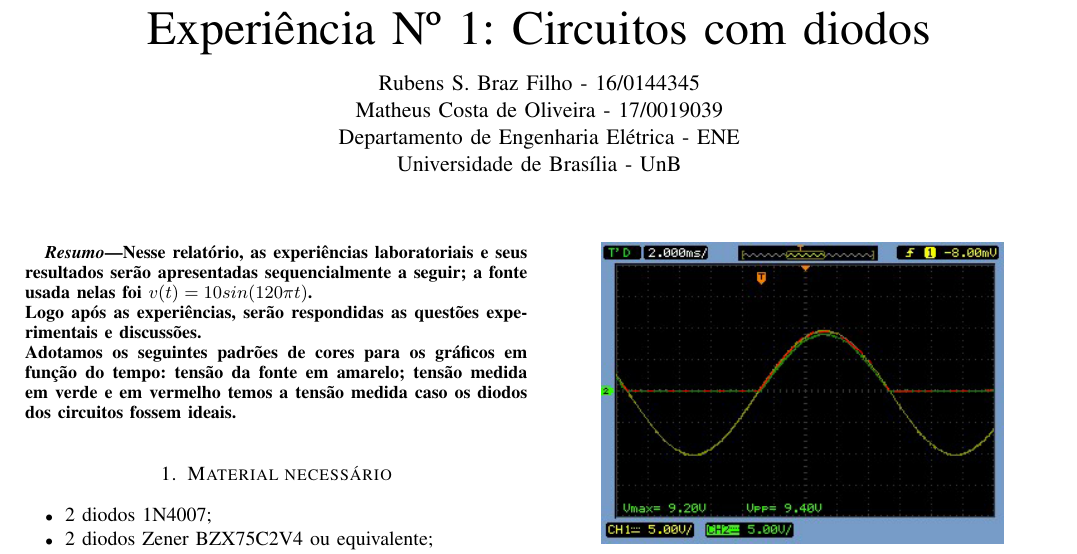
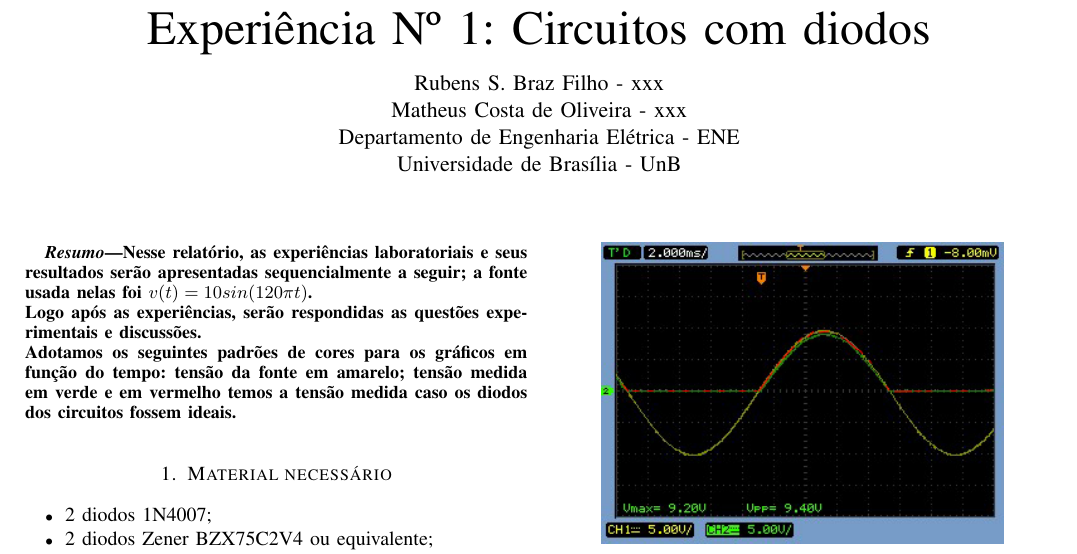
Before and after one commit to rubensbraz/rel_latex, a LaTeX paper (main.tex): part of page 1 of 5, cut so that both start at the same text. Compiled offline with pdfLaTeX.

Commit message:
Update main.tex

```diff
--- a/main.tex
+++ b/main.tex
@@ -78,8 +78,8 @@
 \bstctlcite{IEEEexample:BSTcontrol}
 	\title{Experiência Nº 1: Circuitos com diodos}
 	\author{
-		Rubens S. Braz Filho - 16/0144345\\
-		Matheus Costa de Oliveira - 17/0019039\\
+		Rubens S. Braz Filho - xxx\\
+		Matheus Costa de Oliveira - xxx\\
 		Departamento de Engenharia Elétrica - ENE\\
 		Universidade de Brasília - UnB
 	}
```
